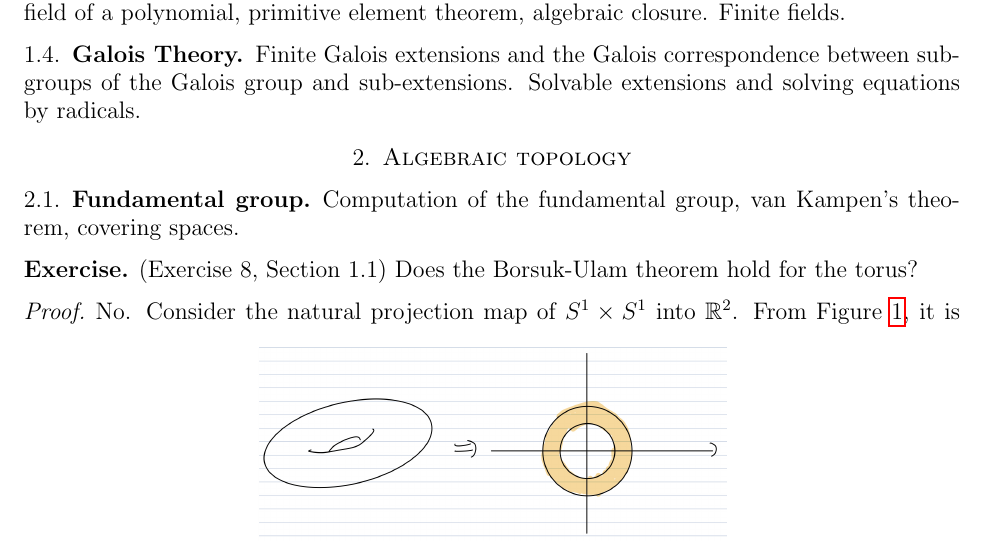
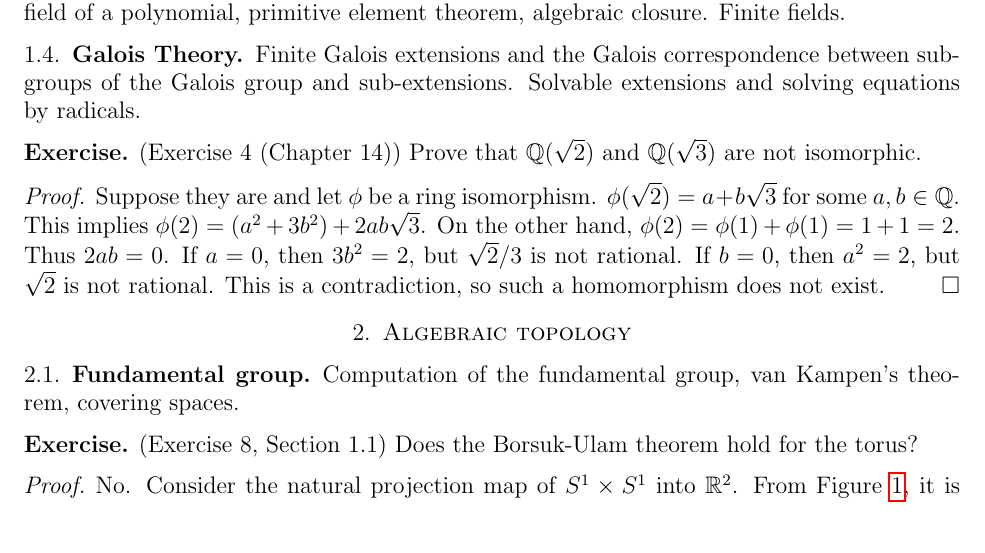
Before and after one commit to hidenori-shinohara/qualifying-exam, a LaTeX paper (qual.tex): part of page 2 of 2, cut so that both start at the same text. Compiled offline with pdfLaTeX.

Commit message:
Finish ex 4-14

```diff
--- a/qual.tex
+++ b/qual.tex
@@ -110,6 +110,21 @@ Finite fields.
 Finite Galois extensions and the Galois correspondence between subgroups of the Galois group and sub-extensions.
 Solvable extensions and solving equations by radicals.
 
+\begin{exer}{(Exercise 4 (Chapter 14))}
+  Prove that $\mathbb{Q}(\sqrt{2})$ and $\mathbb{Q}(\sqrt{3})$ are not isomorphic.
+\end{exer}
+
+\begin{proof}
+  Suppose they are and let $\phi$ be a ring isomorphism.
+  $\phi(\sqrt{2}) = a + b\sqrt{3}$ for some $a, b \in \mathbb{Q}$.
+  This implies $\phi(2) = (a^2 + 3b^2) + 2ab\sqrt{3}$.
+  On the other hand, $\phi(2) = \phi(1) + \phi(1) = 1 + 1 = 2$.
+  Thus $2ab = 0$.
+  If $a = 0$, then $3b^2 = 2$, but $\sqrt{2}/3$ is not rational.
+  If $b = 0$, then $a^2 = 2$, but $\sqrt{2}$ is not rational.
+  This is a contradiction, so such a homomorphism does not exist.
+\end{proof}
+
 \section{Algebraic topology}
 
 \subsection{Fundamental group}
```
Also changed, not shown: qual.pdf.
